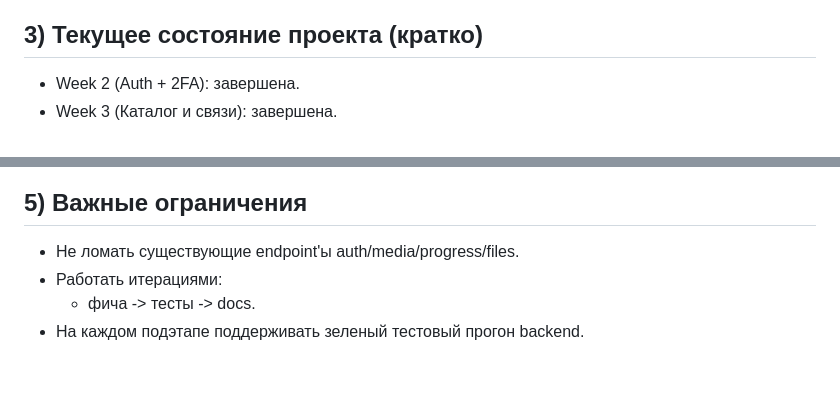
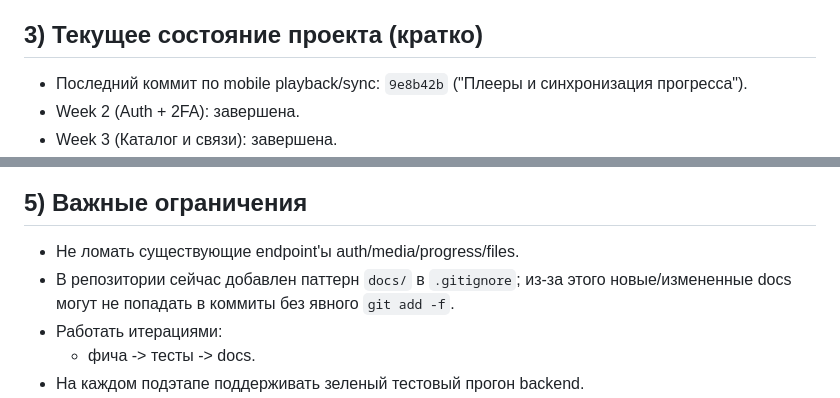
Before and after one commit to grigamen/media_lib, a Markdown page: docs/handoff_next_agent.md, 2 parts joined by grey strips. GitHub-like rendering; blank space fills up the shorter version.

Commit message:
Обновить handoff для следующего этапа
Co-authored-by: Cursor <cursoragent@cursor.com>

```diff
--- a/docs/handoff_next_agent.md
+++ b/docs/handoff_next_agent.md
@@ -41,6 +41,7 @@
 
 ## 3) Текущее состояние проекта (кратко)
 
+- Последний коммит по mobile playback/sync: `9e8b42b` ("Плееры и синхронизация прогресса").
 - Week 2 (Auth + 2FA): завершена.
 - Week 3 (Каталог и связи): завершена.
 - Week 4 (Progress + Files/S3): завершена.
@@ -94,6 +95,7 @@
 ## 5) Важные ограничения
 
 - Не ломать существующие endpoint'ы auth/media/progress/files.
+- В репозитории сейчас добавлен паттерн `docs/` в `.gitignore`; из-за этого новые/измененные docs могут не попадать в коммиты без явного `git add -f`.
 - Работать итерациями:
   - фича -> тесты -> docs.
 - На каждом подэтапе поддерживать зеленый тестовый прогон backend.
```
